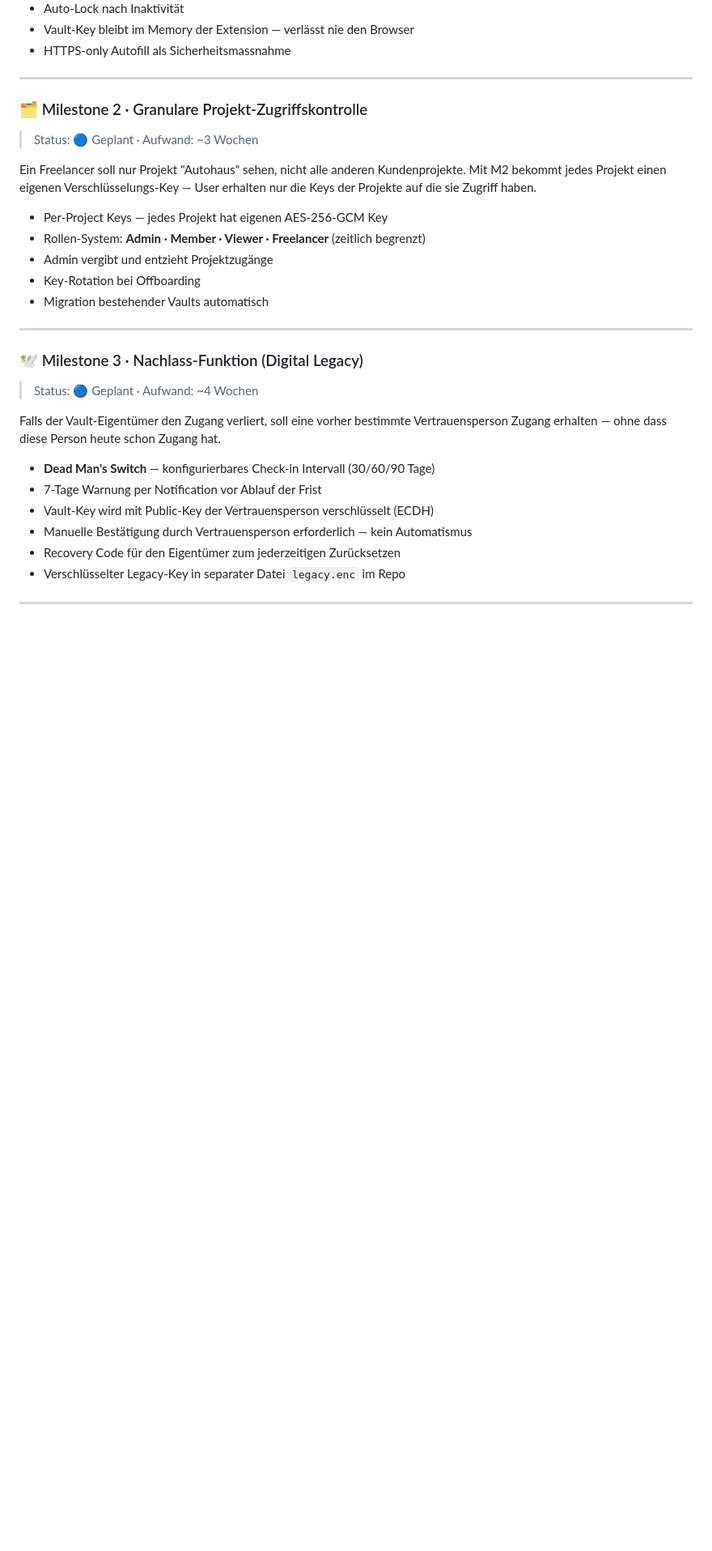
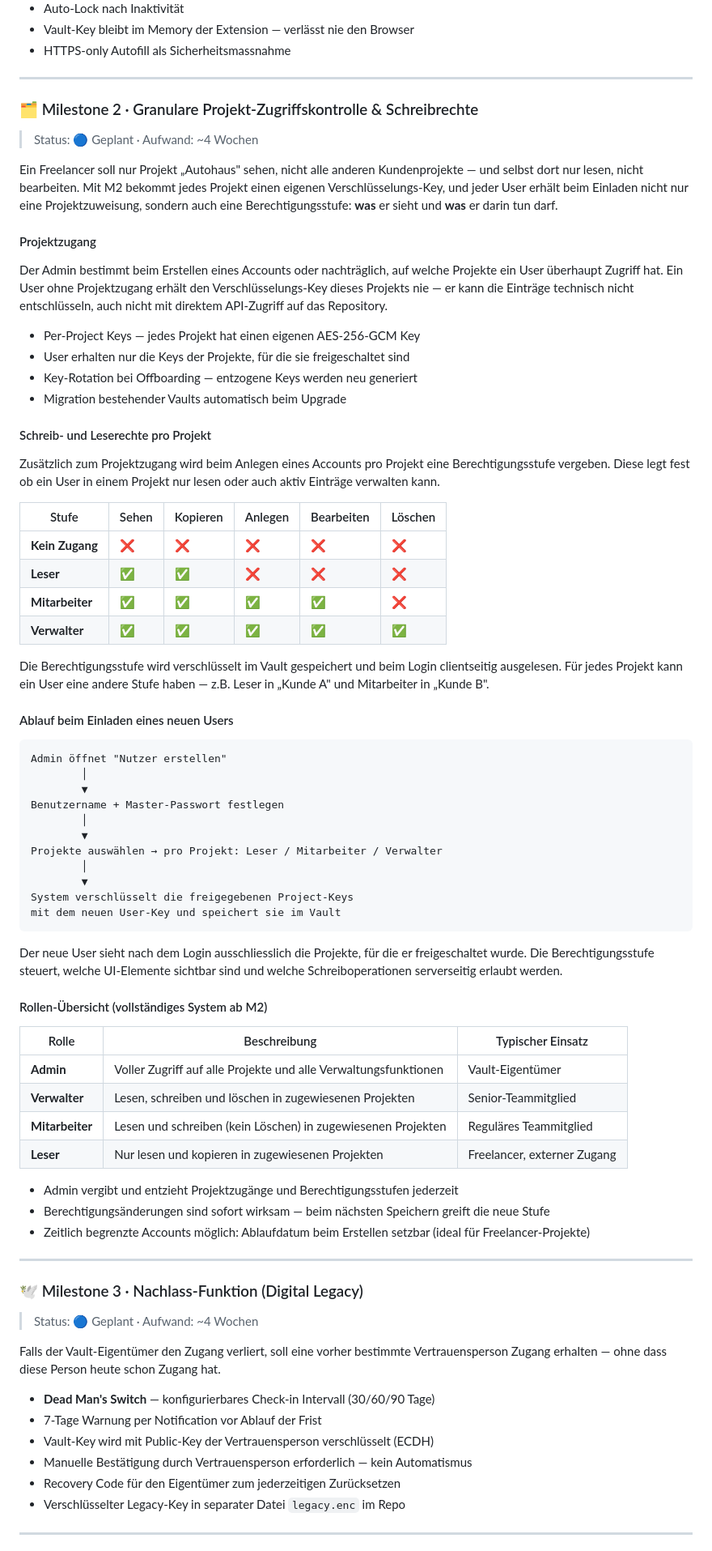
Before and after one commit to SudoSan662/Portfolio_SecureVault, a Markdown page: README.md, the part around the change. Shown at 81% size. GitHub-like rendering; blank space fills up the shorter version.

Commit message:
Added new specs to Milestone

````diff
--- a/README.md
+++ b/README.md
@@ -71,16 +71,64 @@ Passwörter direkt in Login-Felder einfügen ohne Copy-Paste. Die Extension erke
 
 ---
 
-### 🗂️ Milestone 2 · Granulare Projekt-Zugriffskontrolle
-> Status: 🔵 Geplant · Aufwand: ~3 Wochen
+### 🗂️ Milestone 2 · Granulare Projekt-Zugriffskontrolle & Schreibrechte
+> Status: 🔵 Geplant · Aufwand: ~4 Wochen
 
-Ein Freelancer soll nur Projekt "Autohaus" sehen, nicht alle anderen Kundenprojekte. Mit M2 bekommt jedes Projekt einen eigenen Verschlüsselungs-Key — User erhalten nur die Keys der Projekte auf die sie Zugriff haben.
+Ein Freelancer soll nur Projekt „Autohaus" sehen, nicht alle anderen Kundenprojekte — und selbst dort nur lesen, nicht bearbeiten. Mit M2 bekommt jedes Projekt einen eigenen Verschlüsselungs-Key, und jeder User erhält beim Einladen nicht nur eine Projektzuweisung, sondern auch eine Berechtigungsstufe: **was** er sieht und **was** er darin tun darf.
 
-- Per-Project Keys — jedes Projekt hat eigenen AES-256-GCM Key
-- Rollen-System: **Admin · Member · Viewer · Freelancer** (zeitlich begrenzt)
-- Admin vergibt und entzieht Projektzugänge
-- Key-Rotation bei Offboarding
-- Migration bestehender Vaults automatisch
+#### Projektzugang
+
+Der Admin bestimmt beim Erstellen eines Accounts oder nachträglich, auf welche Projekte ein User überhaupt Zugriff hat. Ein User ohne Projektzugang erhält den Verschlüsselungs-Key dieses Projekts nie — er kann die Einträge technisch nicht entschlüsseln, auch nicht mit direktem API-Zugriff auf das Repository.
+
+- Per-Project Keys — jedes Projekt hat einen eigenen AES-256-GCM Key
+- User erhalten nur die Keys der Projekte, für die sie freigeschaltet sind
+- Key-Rotation bei Offboarding — entzogene Keys werden neu generiert
+- Migration bestehender Vaults automatisch beim Upgrade
+
+#### Schreib- und Leserechte pro Projekt
+
+Zusätzlich zum Projektzugang wird beim Anlegen eines Accounts pro Projekt eine Berechtigungsstufe vergeben. Diese legt fest ob ein User in einem Projekt nur lesen oder auch aktiv Einträge verwalten kann.
+
+| Stufe | Sehen | Kopieren | Anlegen | Bearbeiten | Löschen |
+|-------|-------|----------|---------|------------|---------|
+| **Kein Zugang** | ❌ | ❌ | ❌ | ❌ | ❌ |
+| **Leser** | ✅ | ✅ | ❌ | ❌ | ❌ |
+| **Mitarbeiter** | ✅ | ✅ | ✅ | ✅ | ❌ |
+| **Verwalter** | ✅ | ✅ | ✅ | ✅ | ✅ |
+
+Die Berechtigungsstufe wird verschlüsselt im Vault gespeichert und beim Login clientseitig ausgelesen. Für jedes Projekt kann ein User eine andere Stufe haben — z.B. Leser in „Kunde A" und Mitarbeiter in „Kunde B".
+
+#### Ablauf beim Einladen eines neuen Users
+
+```
+Admin öffnet "Nutzer erstellen"
+        │
+        ▼
+Benutzername + Master-Passwort festlegen
+        │
+        ▼
+Projekte auswählen → pro Projekt: Leser / Mitarbeiter / Verwalter
+        │
+        ▼
+System verschlüsselt die freigegebenen Project-Keys
+mit dem neuen User-Key und speichert sie im Vault
+```
+
+Der neue User sieht nach dem Login ausschliesslich die Projekte, für die er freigeschaltet wurde. Die Berechtigungsstufe steuert, welche UI-Elemente sichtbar sind und welche Schreiboperationen serverseitig erlaubt werden.
+
+#### Rollen-Übersicht (vollständiges System ab M2)
+
+| Rolle | Beschreibung | Typischer Einsatz |
+|-------|--------------|-------------------|
+| **Admin** | Voller Zugriff auf alle Projekte und alle Verwaltungsfunktionen | Vault-Eigentümer |
+| **Verwalter** | Lesen, schreiben und löschen in zugewiesenen Projekten | Senior-Teammitglied |
+| **Mitarbeiter** | Lesen und schreiben (kein Löschen) in zugewiesenen Projekten | Reguläres Teammitglied |
+| **Leser** | Nur lesen und kopieren in zugewiesenen Projekten | Freelancer, externer Zugang |
+
+- Admin vergibt und entzieht Projektzugänge und Berechtigungsstufen jederzeit
+- Berechtigungsänderungen sind sofort wirksam — beim nächsten Speichern greift die neue Stufe
+- Zeitlich begrenzte Accounts möglich: Ablaufdatum beim Erstellen setzbar (ideal für Freelancer-Projekte)
+
 
 ---
 
````
